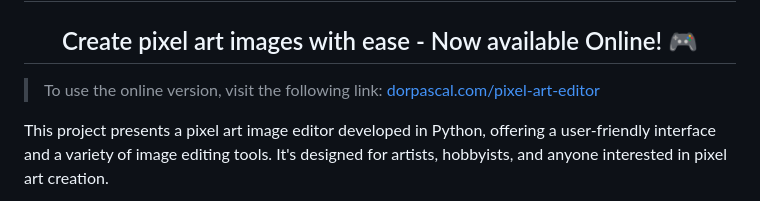
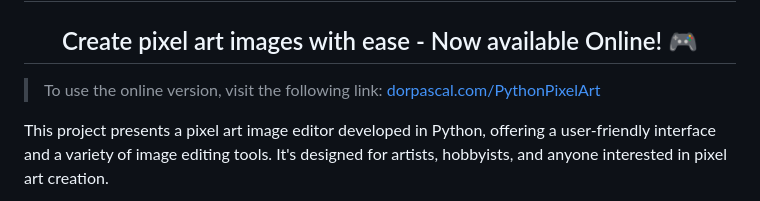
Before and after one commit to Dor-sketch/python-pixel-art, a Markdown page: README.md, the part around the change. GitHub-like rendering.

```diff
--- a/README.md
+++ b/README.md
@@ -4,7 +4,7 @@
 <h1 align="center">The Python Pixel Art Editor</h1>
 <h2 align="center">Create pixel art images with ease - Now available Online! 🎮</h2>
 
-> To use the online version, visit the following link: [dorpascal.com/pixel-art-editor](https://dorpascal.com/pixel-art-editor/)
+> To use the online version, visit the following link: [dorpascal.com/PythonPixelArt](https://dorpascal.com/PythonPixelArt/)
 
 This project presents a pixel art image editor developed in Python, offering a user-friendly interface and a variety of image editing tools. It's designed for artists, hobbyists, and anyone interested in pixel art creation.
 
```
Also changed, not shown: docs/banner.png (added), 2 other files.
